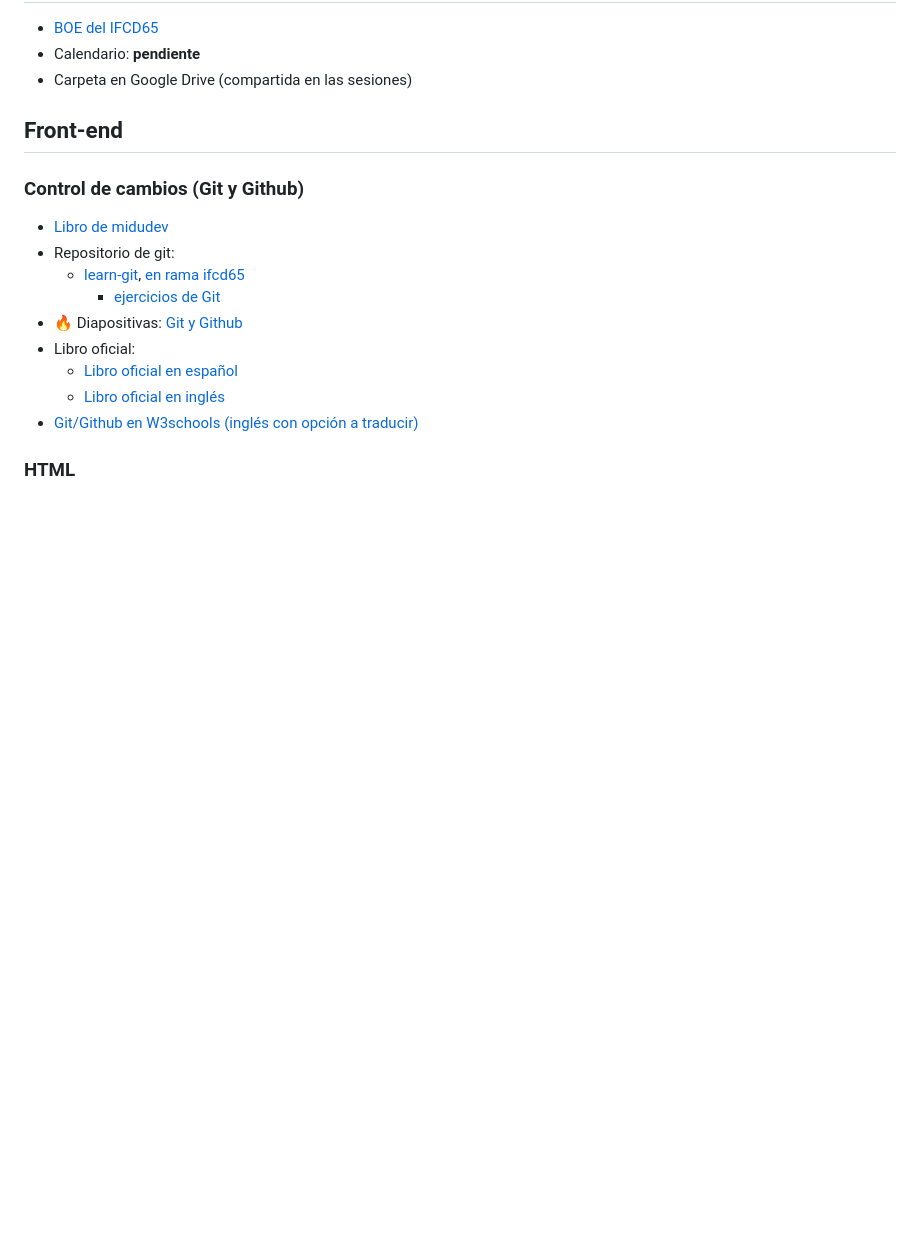
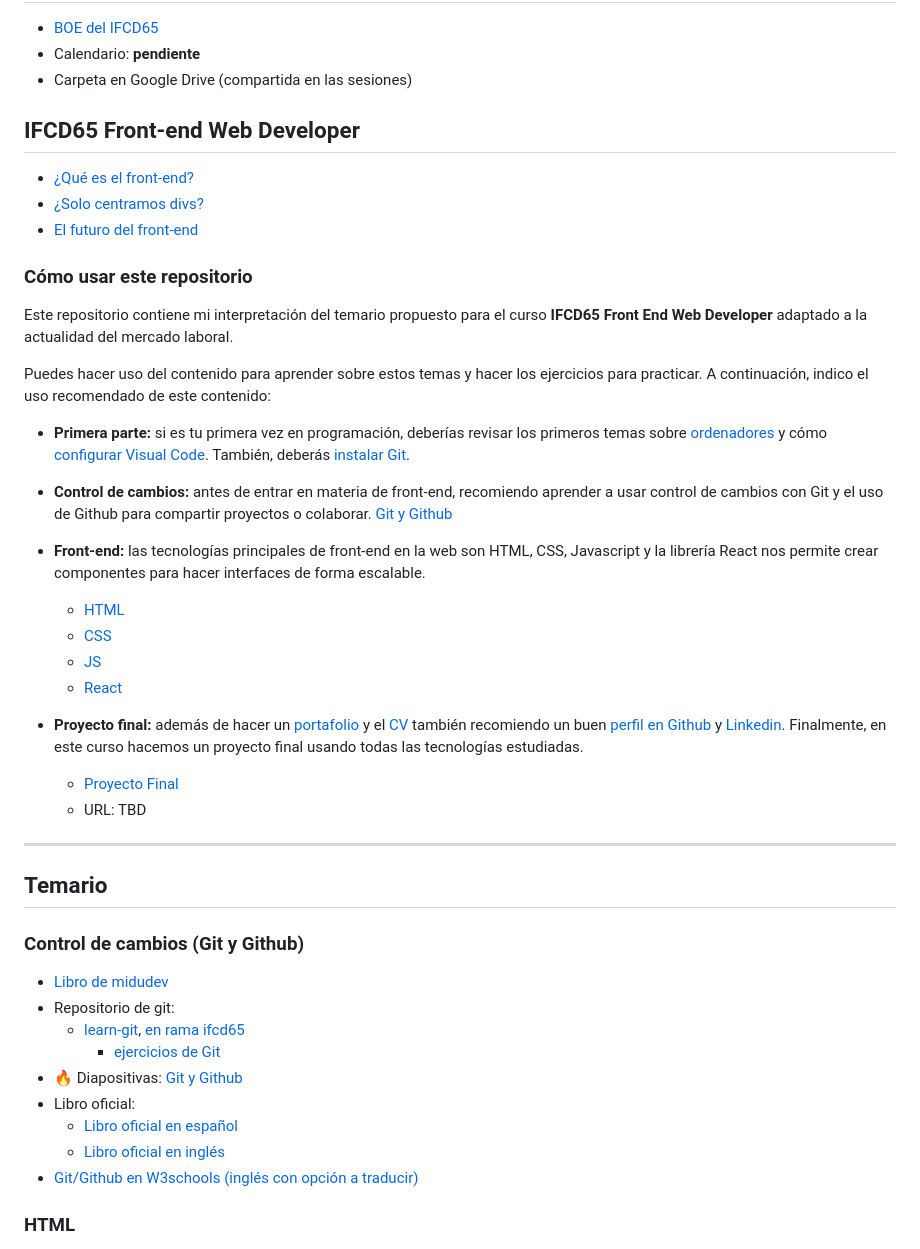
Before and after one commit to cesarlpb/IFCD65, a Markdown page: README.md, the part around the change printed below. Rendered like a GitHub page; blank space fills up the shorter version.

```diff
--- a/README.md
+++ b/README.md
@@ -20,7 +20,39 @@ Repositorio de la formación 🌐 **IFCD65: Front End Web Developer** 🌐
 - Calendario: **pendiente**
 - Carpeta en Google Drive (compartida en las sesiones)
 
-## Front-end
+## IFCD65 Front-end Web Developer
+
+  - [¿Qué es el front-end?](./posts/01.que-es-el-front-end.md)
+  - [¿Solo centramos divs?](./posts/02.solo-centramos-divs.md)
+  - [El futuro del front-end](./posts/03.el-futuro-del-front-end.md)
+
+### Cómo usar este repositorio
+
+Este repositorio contiene mi interpretación del temario propuesto para el curso
+**IFCD65 Front End Web Developer** adaptado a la actualidad del mercado laboral.
+
+Puedes hacer uso del contenido para aprender sobre estos temas y hacer los ejercicios
+para practicar. A continuación, indico el uso recomendado de este contenido:
+
+- **Primera parte:** si es tu primera vez en programación, deberías revisar los primeros
+temas sobre [ordenadores](./diapositivas/00.ordenadores/) y cómo [configurar Visual Code](./diapositivas/00.visual-code/). También, deberás [instalar Git](./instalacion-git.md).
+- **Control de cambios:** antes de entrar en materia de front-end, recomiendo aprender a usar control de cambios con Git y
+el uso de Github para compartir proyectos o colaborar. [Git y Github](./diapositivas/01.control-de-cambios/)
+- **Front-end:** las tecnologías principales de front-end en la web son HTML, CSS, Javascript y la librería React nos permite crear componentes para hacer interfaces de forma escalable.
+
+  - [HTML](./diapositivas/02.html/)
+  - [CSS](./diapositivas/03.css/)
+  - [JS](./diapositivas/04.js/)
+  - [React](./diapositivas/05.react/)
+
+- **Proyecto final:** además de hacer un [portafolio](./portafolio.md) y el [CV](./cv.md) también recomiendo un buen [perfil en Github](./perfil-github.md) y [Linkedin](./perfil-linkedin.md). Finalmente, en este curso hacemos un proyecto final usando todas las tecnologías estudiadas.
+
+  - [Proyecto Final](./diapositivas/99.proyecto-final/)
+  - URL: TBD
+
+---
+
+## Temario
 
 ### Control de cambios (Git y Github)
 
```
Also changed, not shown: other parts of README.md (+10 -0 lines), cv.md (added), instalacion-git.md (added), knuth-be-like.jpg (added), perfil-github.md (added), perfil-linkedin.md (added), portafolio.md (added), posts/01.que-es-el-front-end.md (added), posts/02.solo-centramos-divs.md (added), posts/03.el-futuro-del-front-end.md (added), tutoriales/01.como-publicar-en-github-pages.md (added), tutoriales/02.como-publicar-en-vercel.md (added), tutoriales/03.como-publicar-en-linux.md (added), tutoriales/04.publicar-gratis-en-react.md (added), 1 more files, 2 other files.
